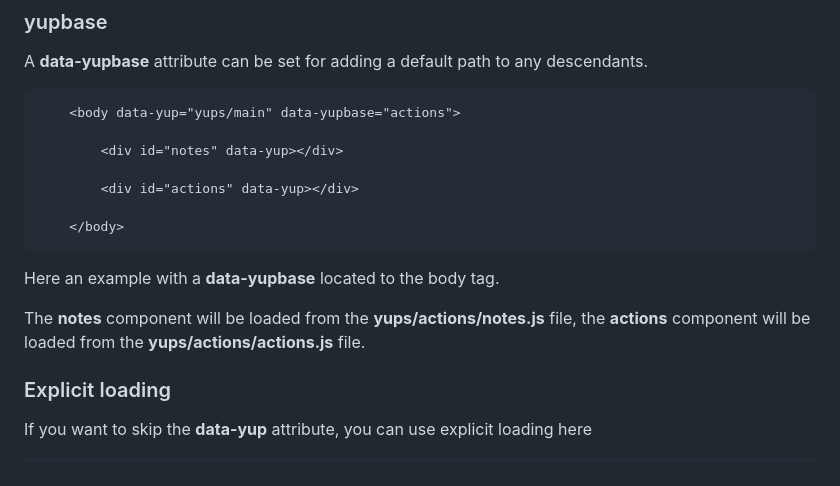
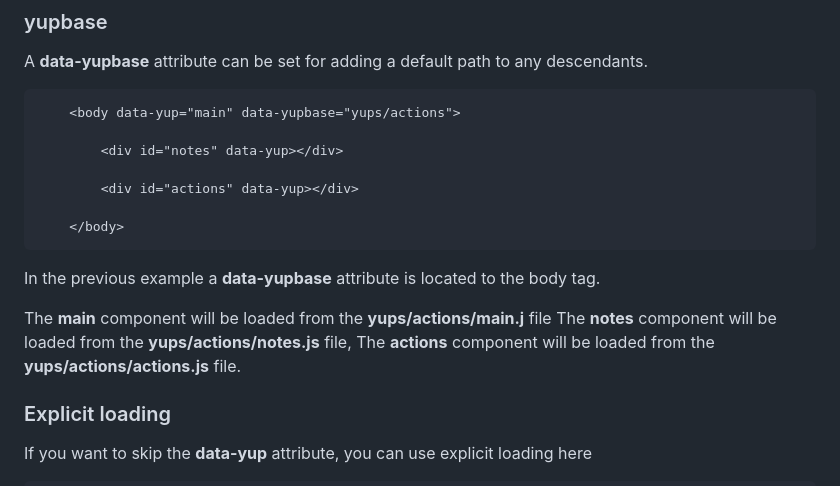
Before and after one commit to AlexandreBrillant/yupee, a Markdown page: README.md, the part around the change. Drawn GitHub-style.

````diff
--- a/README.md
+++ b/README.md
@@ -160,7 +160,7 @@ will be loaded.
 A **data-yupbase** attribute can be set for adding a default path to any descendants.
 
 ```html
-    <body data-yup="yups/main" data-yupbase="actions">
+    <body data-yup="main" data-yupbase="yups/actions">
 
         <div id="notes" data-yup></div>
 
@@ -169,9 +169,11 @@ A **data-yupbase** attribute can be set for adding a default path to any descend
     </body>
 ```
 
-Here an example with a **data-yupbase** located to the body tag.
+In the previous example a **data-yupbase** attribute is located to the body tag.
 
-The **notes** component will be loaded from the **yups/actions/notes.js** file, the **actions** component will be loaded from the **yups/actions/actions.js** file.
+The **main** component will be loaded from the **yups/actions/main.j** file
+The **notes** component will be loaded from the **yups/actions/notes.js** file,
+The **actions** component will be loaded from the **yups/actions/actions.js** file.
 
 ### Explicit loading
 
````
